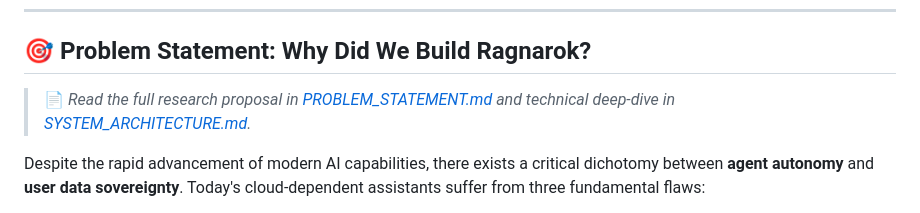
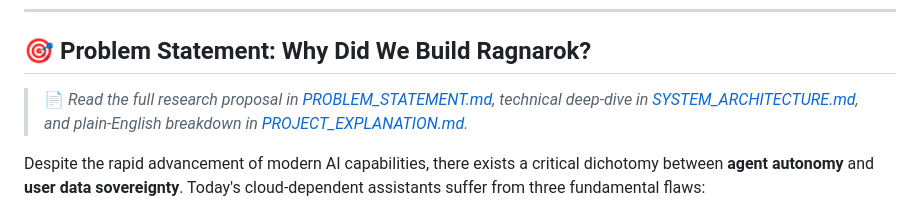
Before and after one commit to Developer3009/RAGNAROK_PERSONAL_AI, a Markdown page: README.md, the part around the change. GitHub-like rendering.

Commit message:
docs: add PROJECT_EXPLANATION.md with plain-language guide to workflows, theory, and requirements

```diff
--- a/README.md
+++ b/README.md
@@ -40,7 +40,7 @@
 
 ## 🎯 Problem Statement: Why Did We Build Ragnarok?
 
-> 📄 *Read the full research proposal in [PROBLEM_STATEMENT.md](PROBLEM_STATEMENT.md) and technical deep-dive in [SYSTEM_ARCHITECTURE.md](SYSTEM_ARCHITECTURE.md).*
+> 📄 *Read the full research proposal in [PROBLEM_STATEMENT.md](PROBLEM_STATEMENT.md), technical deep-dive in [SYSTEM_ARCHITECTURE.md](SYSTEM_ARCHITECTURE.md), and plain-English breakdown in [PROJECT_EXPLANATION.md](PROJECT_EXPLANATION.md).*
 
 Despite the rapid advancement of modern AI capabilities, there exists a critical dichotomy between **agent autonomy** and **user data sovereignty**. Today's cloud-dependent assistants suffer from three fundamental flaws:
 
```
Also changed, not shown: PROJECT_EXPLANATION.md (added, +236 -0 lines).
